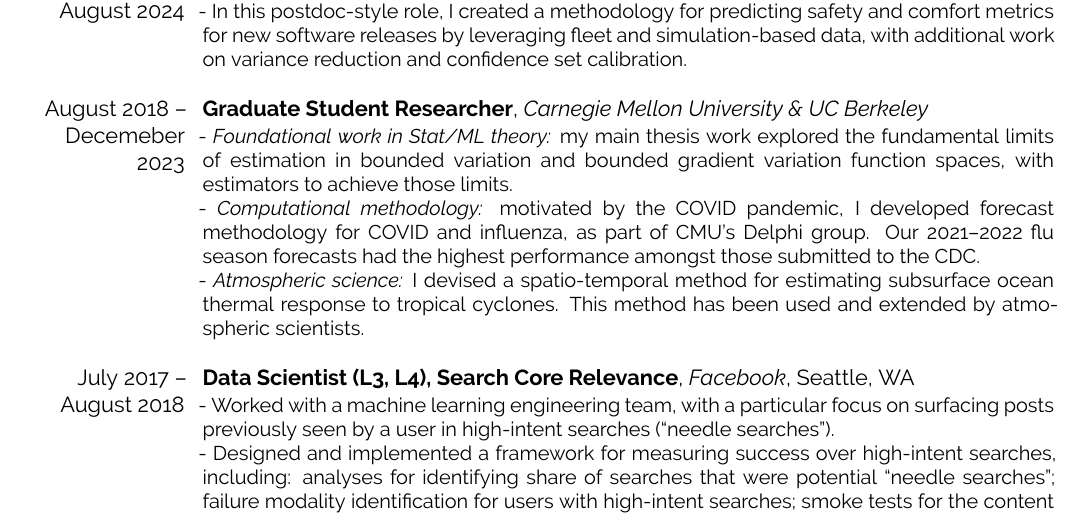
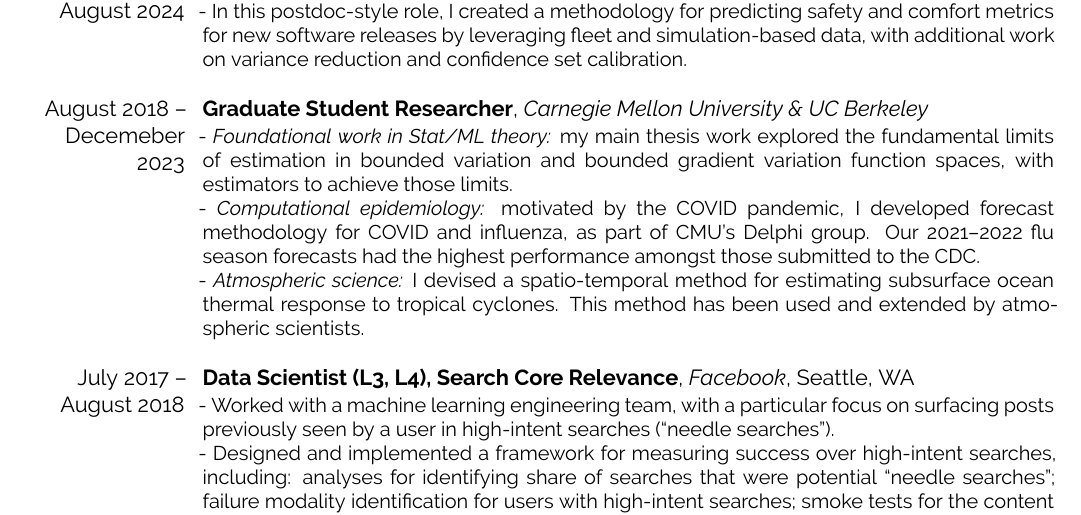
Before and after one commit to huisaddison/cv, a LaTeX CV (AddisonHu_CV.tex): part of page 1 of 2, cut so that both start at the same text. Compiled offline with XeLaTeX.

Commit message:
Fix typo

```diff
--- a/AddisonHu_CV.tex
+++ b/AddisonHu_CV.tex
@@ -126,7 +126,7 @@
 \cventry{August 2018 -- Decemeber 2023}{Graduate Student Researcher}{Carnegie Mellon University \& UC Berkeley}{}{}{
     - \emph{Foundational work in Stat/ML theory:} my main thesis work explored the fundamental limits of estimation in bounded variation and bounded gradient variation function spaces, with estimators to achieve those limits.
     \\
-    - \emph{Computational methodology:} motivated by the COVID pandemic, I developed forecast methodology for COVID and influenza, as part of CMU's Delphi group.  Our 2021--2022 flu season forecasts had the highest performance amongst those submitted to the CDC.
+    - \emph{Computational epidemiology:} motivated by the COVID pandemic, I developed forecast methodology for COVID and influenza, as part of CMU's Delphi group.  Our 2021--2022 flu season forecasts had the highest performance amongst those submitted to the CDC.
     \\
     - \emph{Atmospheric science:} I devised a spatio-temporal method for estimating subsurface ocean thermal response to tropical cyclones.  This method has been used and extended by atmospheric scientists.
     \\
```
